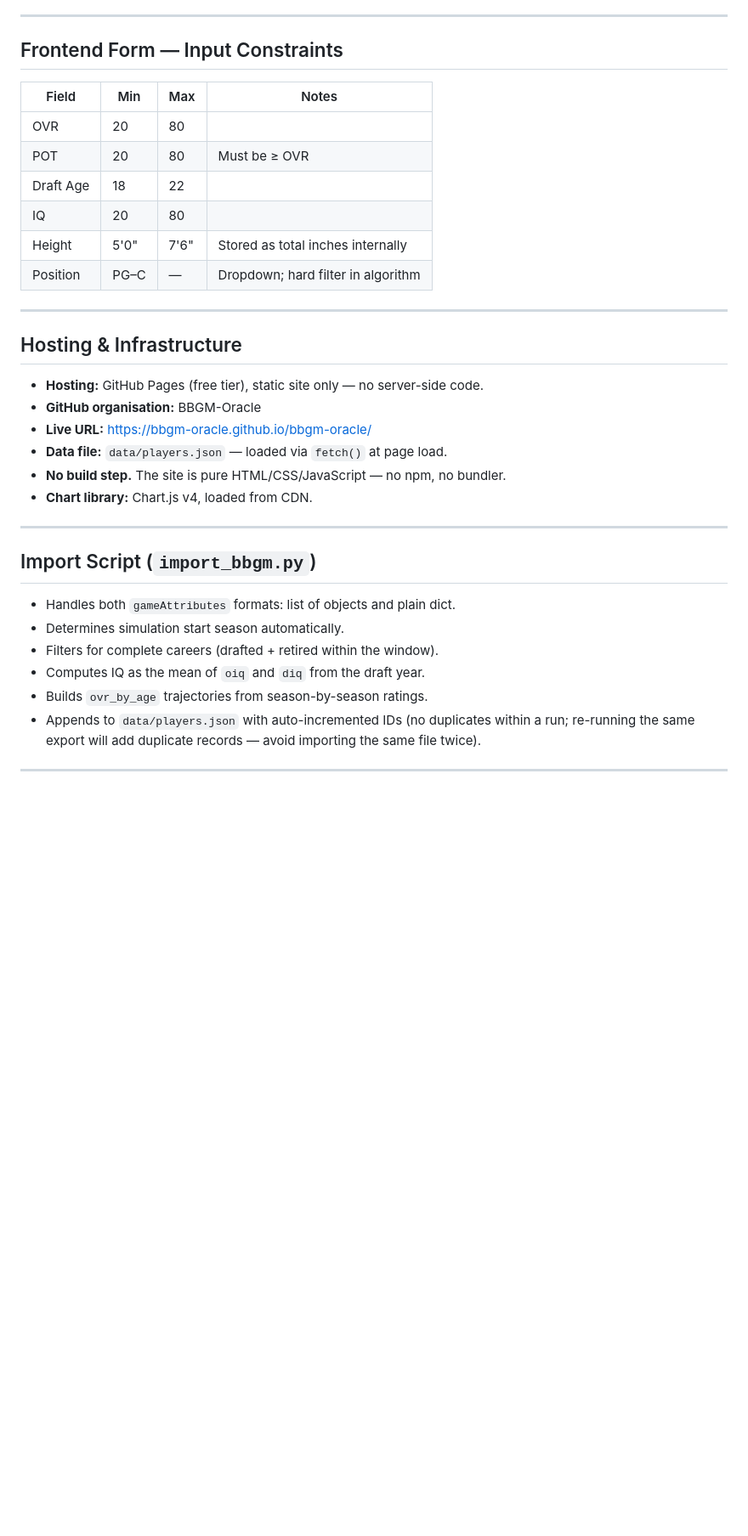
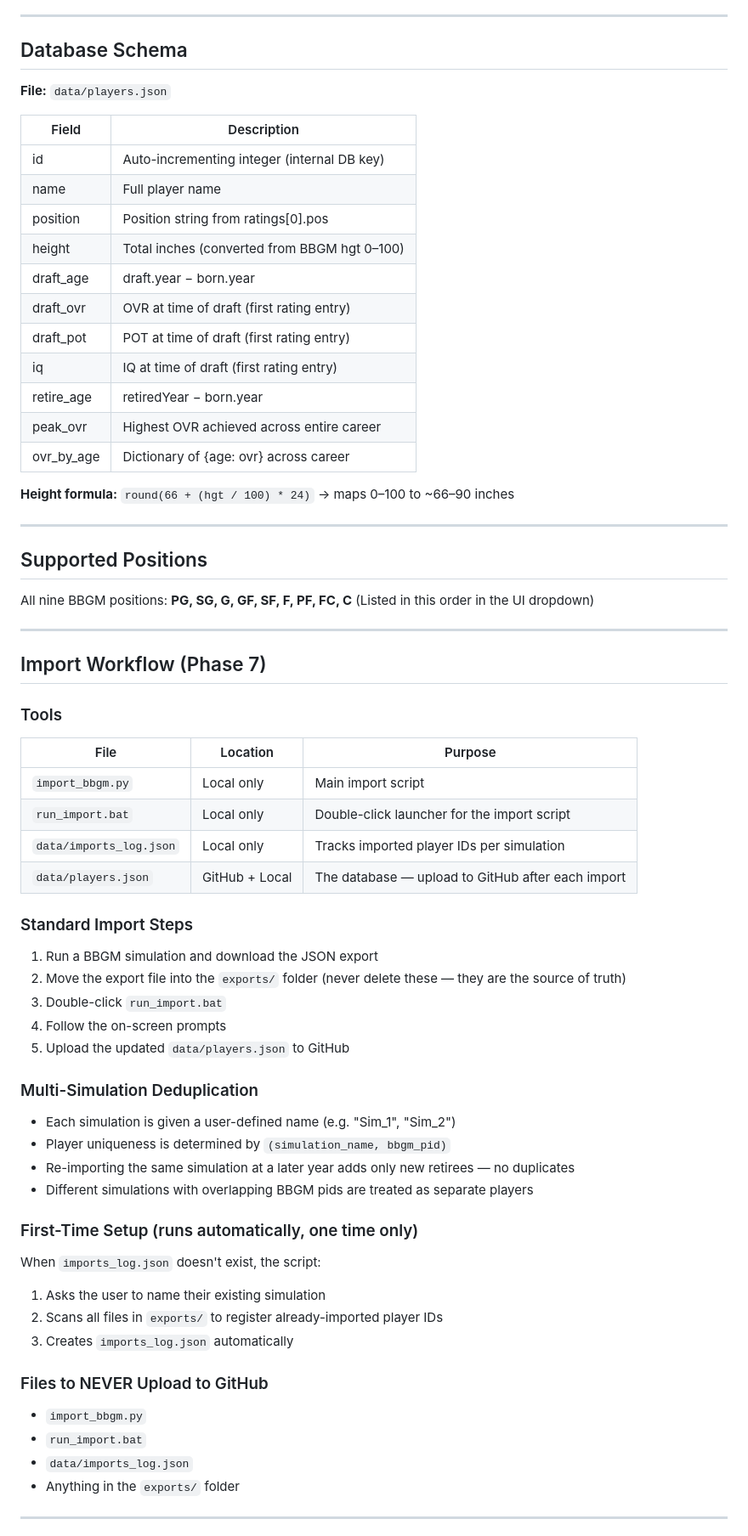
Before and after one commit to BBGM-Oracle/bbgm-oracle, a Markdown page: ASSUMPTIONS.md, the part around one of its changes. Shown at 85% size. Rendered like a GitHub page; blank space fills up the shorter version.

```diff
--- a/ASSUMPTIONS.md
+++ b/ASSUMPTIONS.md
@@ -80,39 +56,67 @@ Each player record in `data/players.json` contains:
 
 ---
 
-## Frontend Form — Input Constraints
+## Database Schema
+**File:** `data/players.json`
 
-| Field      | Min    | Max    | Notes                              |
-|------------|--------|--------|------------------------------------|
-| OVR        | 20     | 80     |                                    |
-| POT        | 20     | 80     | Must be ≥ OVR                      |
-| Draft Age  | 18     | 22     |                                    |
-| IQ         | 20     | 80     |                                    |
-| Height     | 5'0"   | 7'6"   | Stored as total inches internally  |
-| Position   | PG–C   | —      | Dropdown; hard filter in algorithm |
+| Field       | Description                                      |
+|-------------|--------------------------------------------------|
+| id          | Auto-incrementing integer (internal DB key)      |
+| name        | Full player name                                 |
+| position    | Position string from ratings[0].pos              |
+| height      | Total inches (converted from BBGM hgt 0–100)     |
+| draft_age   | draft.year − born.year                           |
+| draft_ovr   | OVR at time of draft (first rating entry)        |
+| draft_pot   | POT at time of draft (first rating entry)        |
+| iq          | IQ at time of draft (first rating entry)         |
+| retire_age  | retiredYear − born.year                          |
+| peak_ovr    | Highest OVR achieved across entire career        |
+| ovr_by_age  | Dictionary of {age: ovr} across career           |
+
+**Height formula:** `round(66 + (hgt / 100) * 24)` → maps 0–100 to ~66–90 inches
 
 ---
 
-## Hosting & Infrastructure
-
-- **Hosting:** GitHub Pages (free tier), static site only — no server-side code.
-- **GitHub organisation:** BBGM-Oracle
-- **Live URL:** https://bbgm-oracle.github.io/bbgm-oracle/
-- **Data file:** `data/players.json` — loaded via `fetch()` at page load.
-- **No build step.** The site is pure HTML/CSS/JavaScript — no npm, no bundler.
-- **Chart library:** Chart.js v4, loaded from CDN.
+## Supported Positions
+All nine BBGM positions: **PG, SG, G, GF, SF, F, PF, FC, C**
+(Listed in this order in the UI dropdown)
 
 ---
 
-## Import Script (`import_bbgm.py`)
+## Import Workflow (Phase 7)
 
-- Handles both `gameAttributes` formats: list of objects and plain dict.
-- Determines simulation start season automatically.
-- Filters for complete careers (drafted + retired within the window).
-- Computes IQ as the mean of `oiq` and `diq` from the draft year.
-- Builds `ovr_by_age` trajectories from season-by-season ratings.
-- Appends to `data/players.json` with auto-incremented IDs (no duplicates within a run;
-  re-running the same export will add duplicate records — avoid importing the same file twice).
+### Tools
+| File                     | Location        | Purpose                                          |
+|--------------------------|-----------------|--------------------------------------------------|
+| `import_bbgm.py`         | Local only       | Main import script                               |
+| `run_import.bat`         | Local only       | Double-click launcher for the import script      |
+| `data/imports_log.json`  | Local only       | Tracks imported player IDs per simulation        |
+| `data/players.json`      | GitHub + Local   | The database — upload to GitHub after each import|
+
+### Standard Import Steps
+1. Run a BBGM simulation and download the JSON export
+2. Move the export file into the `exports/` folder (never delete these — they are the source of truth)
+3. Double-click `run_import.bat`
+4. Follow the on-screen prompts
+5. Upload the updated `data/players.json` to GitHub
+
+### Multi-Simulation Deduplication
+- Each simulation is given a user-defined name (e.g. "Sim_1", "Sim_2")
+- Player uniqueness is determined by `(simulation_name, bbgm_pid)`
+- Re-importing the same simulation at a later year adds only new retirees — no duplicates
+- Different simulations with overlapping BBGM pids are treated as separate players
+
+### First-Time Setup (runs automatically, one time only)
+When `imports_log.json` doesn't exist, the script:
+1. Asks the user to name their existing simulation
+2. Scans all files in `exports/` to register already-imported player IDs
+3. Creates `imports_log.json` automatically
+
+### Files to NEVER Upload to GitHub
+- `import_bbgm.py`
+- `run_import.bat`
+- `data/imports_log.json`
+- Anything in the `exports/` folder
 
 ---
 
```
Also changed, not shown: other parts of ASSUMPTIONS.md (+58 -81 lines).
